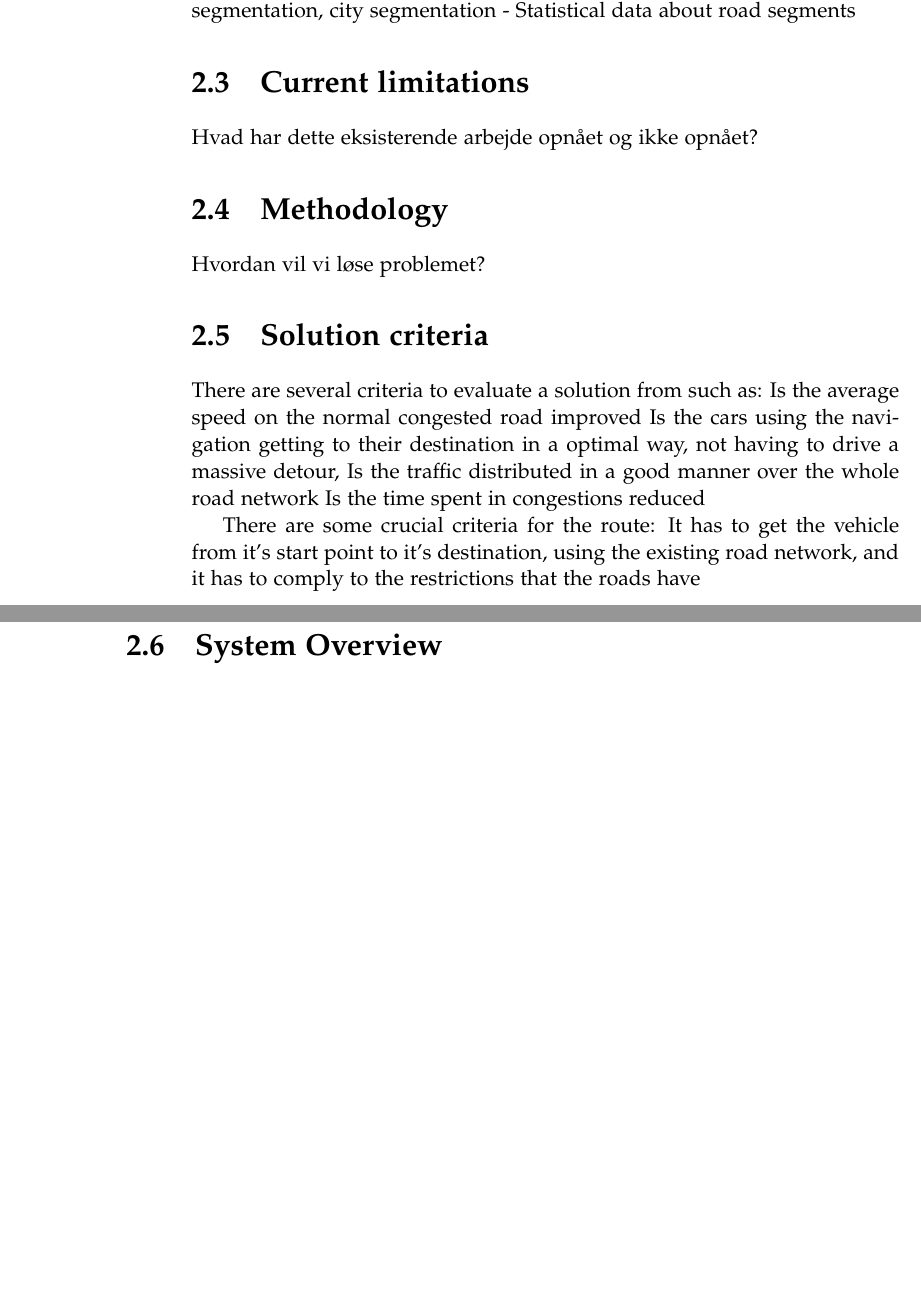
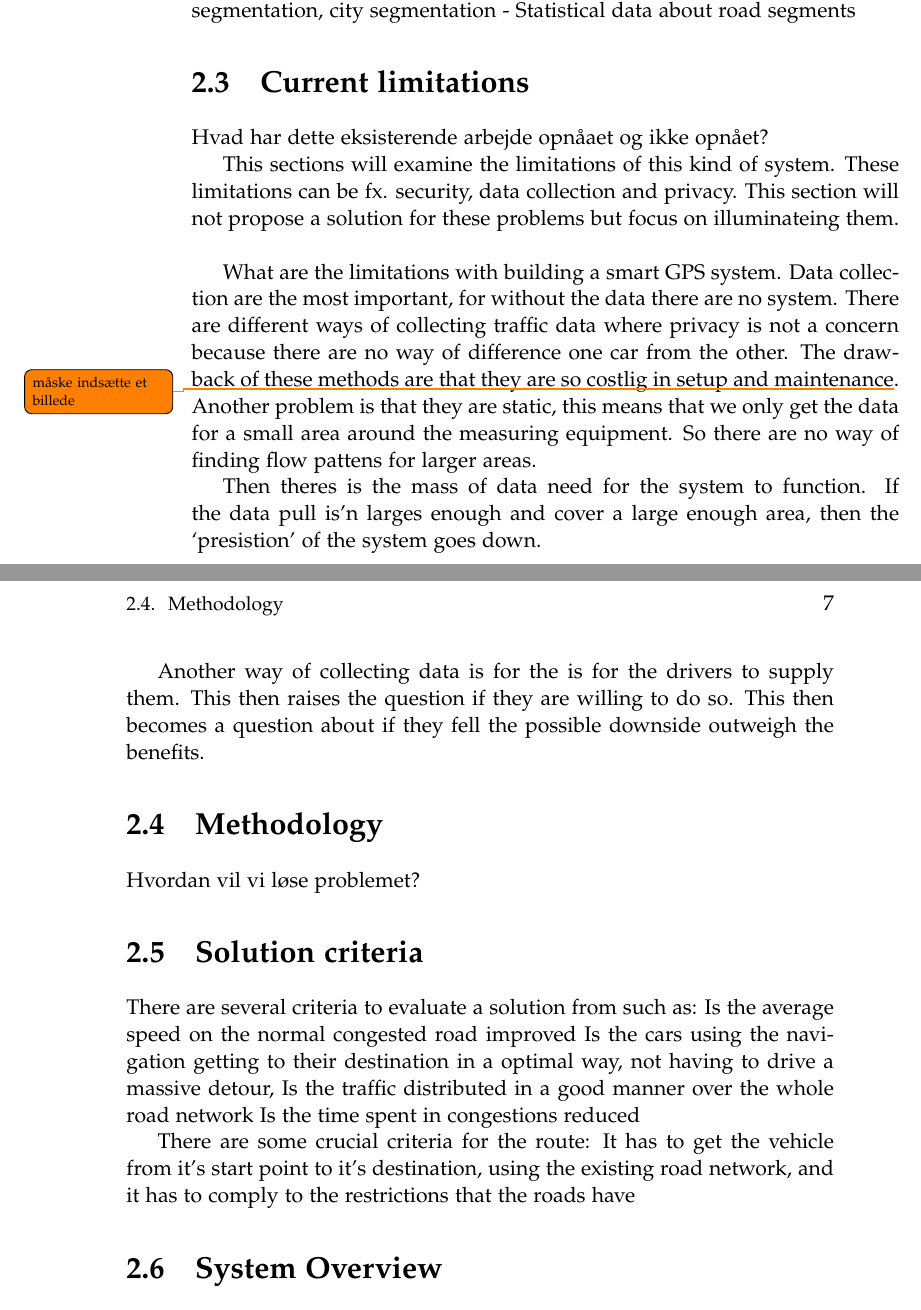
Before and after one commit to MortenRP/P5, a LaTeX thesis (report/master.tex, which reads report/sections/current-limitations.tex): two parts of pages 16 and 17 of 27, joined at a grey line, cut so that both start at the same text, the shorter picture padded with empty space. Compiled offline with pdfLaTeX.

Commit message:
here is the section

```diff
--- a/report/sections/current-limitations.tex
+++ b/report/sections/current-limitations.tex
@@ -1,2 +1,12 @@
 \section{Current limitations}
-Hvad har dette eksisterende arbejde opnået og ikke opnået?
+Hvad har dette eksisterende arbejde opnåaet og ikke opnået?
+
+
+This sections will examine the limitations of this kind of system. These limitations can be fx. security, data collection and privacy. This section will not propose a solution for these problems but focus on illuminateing them.
+\newline
+
+What are the limitations with building a smart GPS system. Data collection are the most important, for without the data there are no system. There are different ways of collecting traffic data where privacy is not a concern because there are no way of difference one car from the other. The drawback of these methods are that they are so costlig in setup and maintenance\todo{måske indsætte et billede}. Another problem is that they are static, this means that we only get the data for a small area around the measuring equipment. So there are no way of finding flow pattens for larger areas.
+
+Then theres is the mass of data need for the system to function. If the data pull is'n larges enough and cover a large enough area, then the `presistion' of the system goes down.
+
+Another way of collecting data is for the is for the drivers to supply them. This then raises the question if they are willing to do so. This then becomes a question about if they fell the possible downside outweigh the benefits.
```
